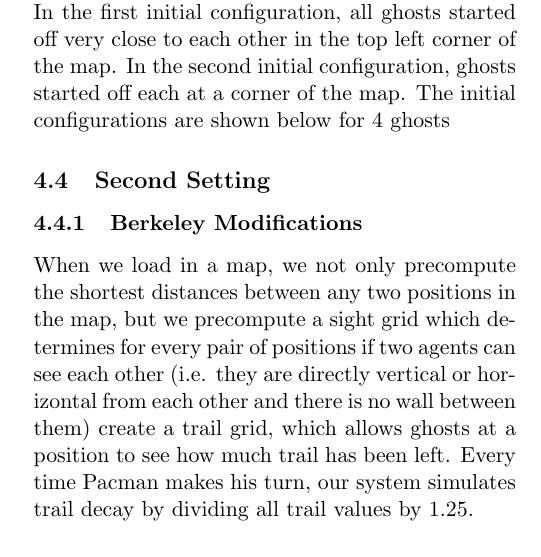
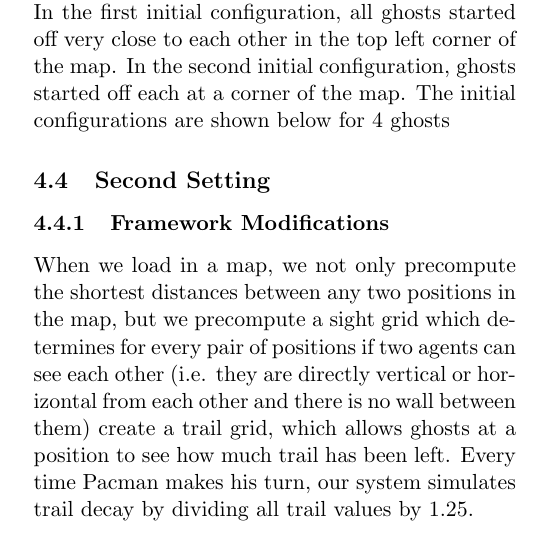
Before and after one commit to georgelok/CS289_report, a LaTeX paper (finalpaper.tex): part of one column of page 6 of 10, cut so that both start at the same text. Compiled offline with pdfLaTeX.

Commit message:
more finalpaper changes

```diff
--- a/finalpaper.tex
+++ b/finalpaper.tex
@@ -163,7 +163,7 @@ We ran each algorithm for 100 games with 2, 3 and 4 ghost agents for each of two
 
 \subsection{Second Setting}
 
-\subsubsection{Berkeley Modifications}
+\subsubsection{Framework Modifications}
 When we load in a map, we not only precompute the shortest distances between any two positions in the map, but we precompute a sight grid which determines for every pair of positions if two agents can see each other (i.e. they are directly vertical or horizontal from each other and there is no wall between them) create a trail grid, which allows ghosts at a position to see how much trail has been left. Every time Pacman makes his turn, our system simulates trail decay by dividing all trail values by 1.25.
 
 \subsubsection{Layouts}
```
